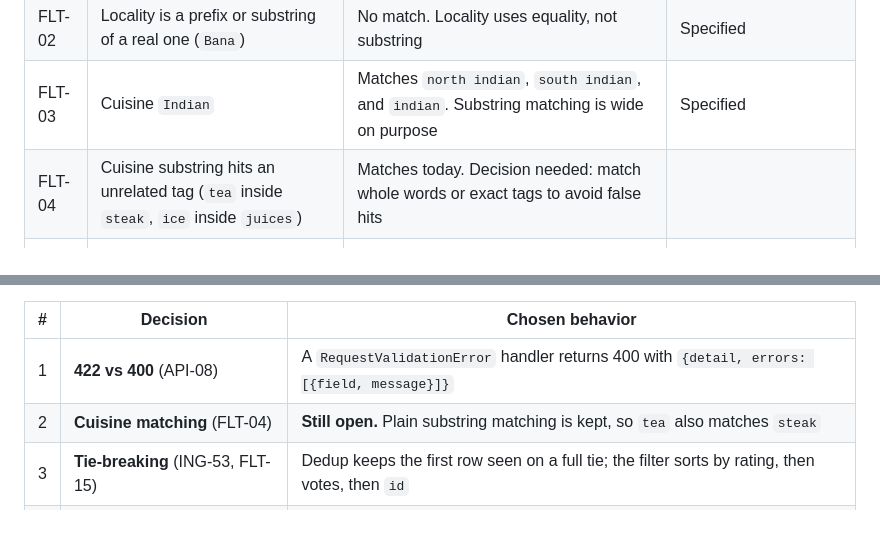
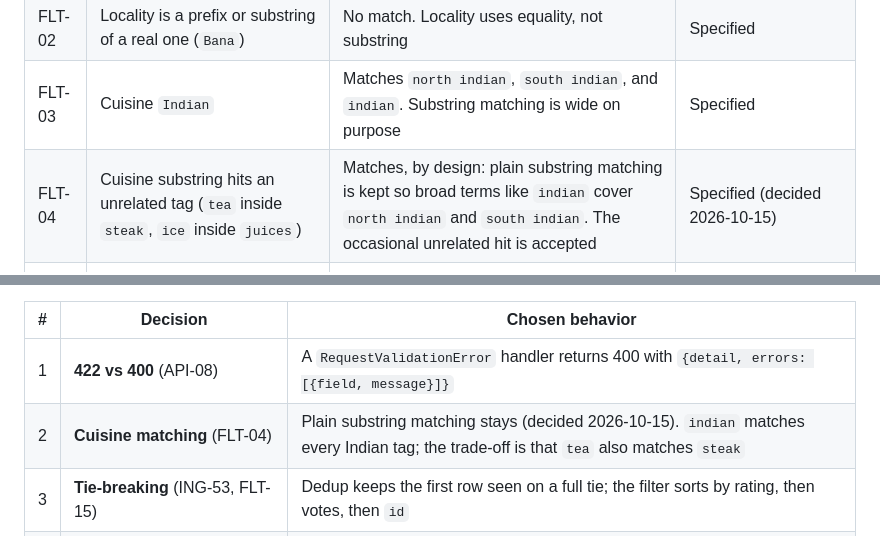
Before and after one commit to deepanshi1/Zomato, a Markdown page: edge-case.md, 2 parts joined by grey strips. Drawn GitHub-style.

Commit message:
Record decision to keep substring cuisine matching (FLT-04)
Co-Authored-By: Claude Opus 5.5 <noreply@anthropic.com>

```diff
--- a/edge-case.md
+++ b/edge-case.md
@@ -102,7 +102,7 @@ Case IDs are stable so tests and PRs can refer to them (for example `# covers FL
 | FLT-01 | Locality `banashankari`, `BANASHANKARI`, or ` Banashankari ` | Matches `Banashankari` | Specified (case-insensitive). Trimming is a decision |
 | FLT-02 | Locality is a prefix or substring of a real one (`Bana`) | No match. Locality uses equality, not substring | Specified |
 | FLT-03 | Cuisine `Indian` | Matches `north indian`, `south indian`, and `indian`. Substring matching is wide on purpose | Specified |
-| FLT-04 | Cuisine substring hits an unrelated tag (`tea` inside `steak`, `ice` inside `juices`) | Matches today. Decision needed: match whole words or exact tags to avoid false hits |
+| FLT-04 | Cuisine substring hits an unrelated tag (`tea` inside `steak`, `ice` inside `juices`) | Matches, by design: plain substring matching is kept so broad terms like `indian` cover `north indian` and `south indian`. The occasional unrelated hit is accepted | Specified (decided 2026-10-15) |
 | FLT-05 | Cuisine in mixed case or with spaces around it | Lowercase and trim before matching | Specified (lowercase). Trimming is a decision |
 | FLT-06 | Cost exactly 400 | `low` | Specified |
 | FLT-07 | Cost exactly 401 | `medium` | Specified |
@@ -291,7 +291,7 @@ These affected public behavior or test fixtures. Most were settled while buildin
 | # | Decision | Chosen behavior |
 | --- | --- | --- |
 | 1 | **422 vs 400** (API-08) | A `RequestValidationError` handler returns 400 with `{detail, errors: [{field, message}]}` |
-| 2 | **Cuisine matching** (FLT-04) | **Still open.** Plain substring matching is kept, so `tea` also matches `steak` |
+| 2 | **Cuisine matching** (FLT-04) | Plain substring matching stays (decided 2026-10-15). `indian` matches every Indian tag; the trade-off is that `tea` also matches `steak` |
 | 3 | **Tie-breaking** (ING-53, FLT-15) | Dedup keeps the first row seen on a full tie; the filter sorts by rating, then votes, then `id` |
 | 4 | **Rating and cost parsing** (ING-02, ING-05–08, ING-13–15) | Spaces around `/` and bare numbers are accepted; ratings outside 0–5 and `8/10` become null; `0/5` is `0.0`; `450.0` becomes `450`; cost of 0 or less, or with a `₹` sign, becomes null |
 | 5 | **Preferences** (API-12, API-13) | Blank means no preferences; over 300 characters is rejected with 400, not cut |
```
